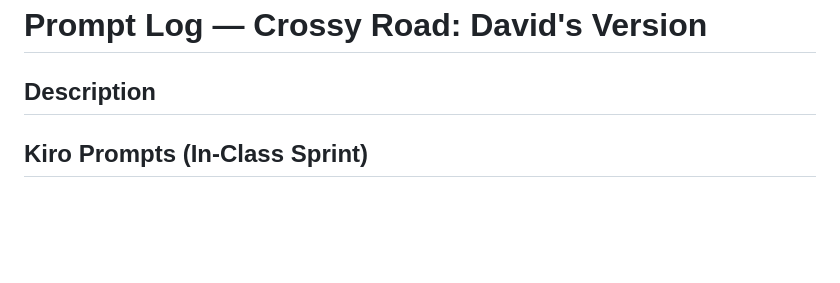
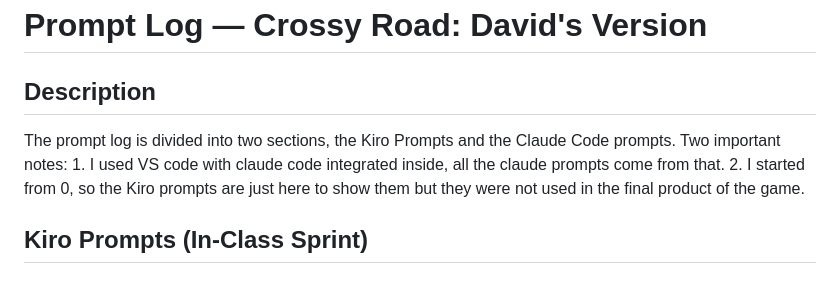
Before and after one commit to dcerrato-create/Personal-Website-Portfolio, a Markdown page: crossyroad-davidsversion/prompt_log.md, the part around the change. Rendered like a GitHub page; blank space fills up the shorter version.

```diff
--- a/crossyroad-davidsversion/prompt_log.md
+++ b/crossyroad-davidsversion/prompt_log.md
@@ -1,7 +1,7 @@
 # Prompt Log — Crossy Road: David's Version
 
 ## Description
-
+The prompt log is divided into two sections, the Kiro Prompts and the Claude Code prompts. Two important notes: 1. I used VS code with claude code integrated inside, all the claude prompts come from that. 2. I started from 0, so the Kiro prompts are just here to show them but they were not used in the final product of the game.
 
 
 ## Kiro Prompts (In-Class Sprint)
```
